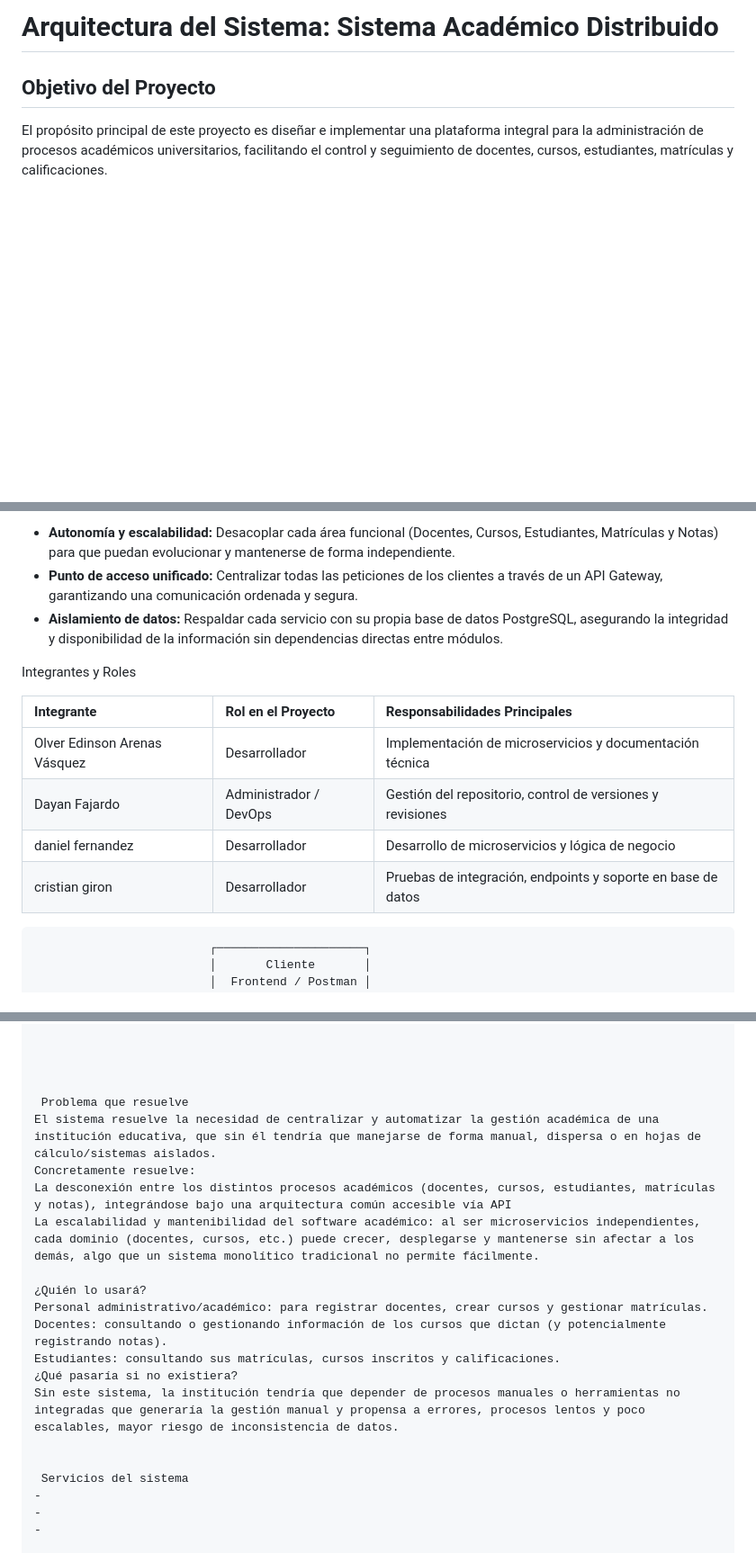
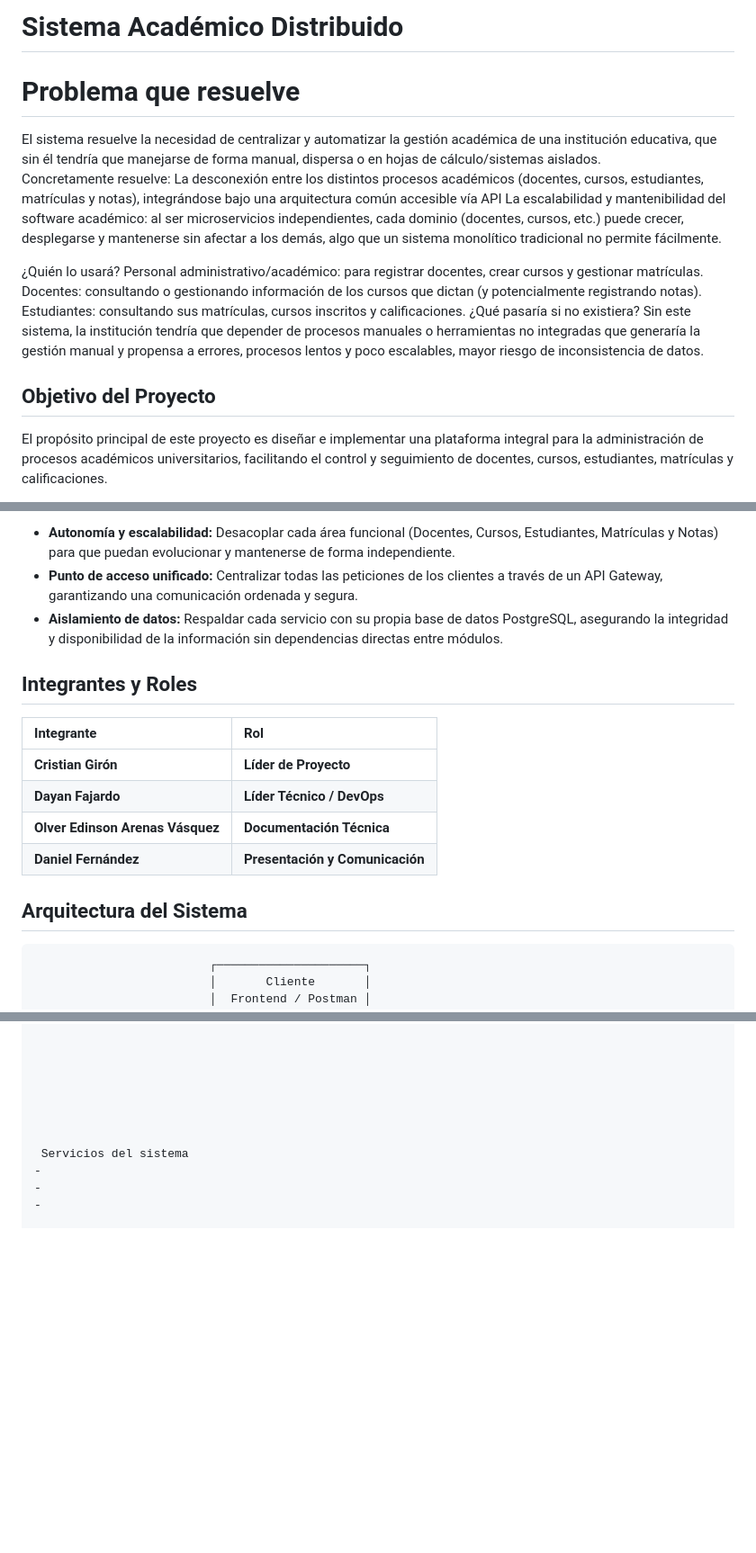
Before and after one commit to dayanfajardo/gestion-academica, a Markdown page: README.md, 3 parts joined by grey strips. Shown at 90% size. Drawn GitHub-style; blank space fills up the shorter version.

Commit message:
docs: update readme with project details, roles and diagram

````diff
--- a/README.md
+++ b/README.md
@@ -1,4 +1,17 @@
-# Arquitectura del Sistema: Sistema Académico Distribuido
+#  Sistema Académico Distribuido
+
+# Problema que resuelve
+El sistema resuelve la necesidad de centralizar y automatizar la gestión académica de una institución educativa, que sin él tendría que manejarse de forma manual, dispersa o en hojas de cálculo/sistemas aislados.
+Concretamente resuelve:
+La desconexión entre los distintos procesos académicos (docentes, cursos, estudiantes, matrículas y notas), integrándose bajo una arquitectura común accesible vía API
+La escalabilidad y mantenibilidad del software académico: al ser microservicios independientes, cada dominio (docentes, cursos, etc.) puede crecer, desplegarse y mantenerse sin afectar a los demás, algo que un sistema monolítico tradicional no permite fácilmente.
+
+¿Quién lo usará?
+Personal administrativo/académico: para registrar docentes, crear cursos y gestionar matrículas.
+Docentes: consultando o gestionando información de los cursos que dictan (y potencialmente registrando notas).
+Estudiantes: consultando sus matrículas, cursos inscritos y calificaciones.
+¿Qué pasaría si no existiera?
+Sin este sistema, la institución tendría que depender de procesos manuales o herramientas no integradas que generaría la gestión manual y propensa a errores, procesos lentos y poco escalables, mayor riesgo de inconsistencia de datos.
 
 ##  Objetivo del Proyecto
 El propósito principal de este proyecto es diseñar e implementar una plataforma integral para la administración de procesos académicos universitarios, facilitando el control y seguimiento de docentes, cursos, estudiantes, matrículas y calificaciones.
@@ -12,22 +25,23 @@ Para lograrlo, el sistema adopta un enfoque modular basado en microservicios, bu
 
 
 
+##  Integrantes y Roles
 
- Integrantes y Roles
-
-| Integrante | Rol en el Proyecto | Responsabilidades Principales |
-| :--- | :--- | :--- |
-| Olver Edinson Arenas Vásquez | Desarrollador | Implementación de microservicios y documentación técnica |
-| Dayan Fajardo | Administrador / DevOps | Gestión del repositorio, control de versiones y revisiones |
-| daniel fernandez | Desarrollador | Desarrollo de microservicios y lógica de negocio |
-| cristian giron | Desarrollador | Pruebas de integración, endpoints y soporte en base de datos |
+| Integrante | Rol |
+| :--- | :--- |
+| **Cristian Girón** | **Líder de Proyecto** |
+| **Dayan Fajardo** | **Líder Técnico / DevOps** |
+| **Olver Edinson Arenas Vásquez** | **Documentación Técnica** |
+| **Daniel Fernández** | **Presentación y Comunicación** |
 
 
 
 
 
+## Arquitectura del Sistema
 
-```text
+
+```
                          ┌─────────────────────┐
                          │       Cliente       │
                          │  Frontend / Postman │
@@ -53,18 +67,7 @@ Para lograrlo, el sistema adopta un enfoque modular basado en microservicios, bu
 
 
 
- Problema que resuelve
-El sistema resuelve la necesidad de centralizar y automatizar la gestión académica de una institución educativa, que sin él tendría que manejarse de forma manual, dispersa o en hojas de cálculo/sistemas aislados.
-Concretamente resuelve:
-La desconexión entre los distintos procesos académicos (docentes, cursos, estudiantes, matrículas y notas), integrándose bajo una arquitectura común accesible vía API
-La escalabilidad y mantenibilidad del software académico: al ser microservicios independientes, cada dominio (docentes, cursos, etc.) puede crecer, desplegarse y mantenerse sin afectar a los demás, algo que un sistema monolítico tradicional no permite fácilmente.
 
-¿Quién lo usará?
-Personal administrativo/académico: para registrar docentes, crear cursos y gestionar matrículas.
-Docentes: consultando o gestionando información de los cursos que dictan (y potencialmente registrando notas).
-Estudiantes: consultando sus matrículas, cursos inscritos y calificaciones.
-¿Qué pasaría si no existiera?
-Sin este sistema, la institución tendría que depender de procesos manuales o herramientas no integradas que generaría la gestión manual y propensa a errores, procesos lentos y poco escalables, mayor riesgo de inconsistencia de datos.
 
 
  Servicios del sistema
````
